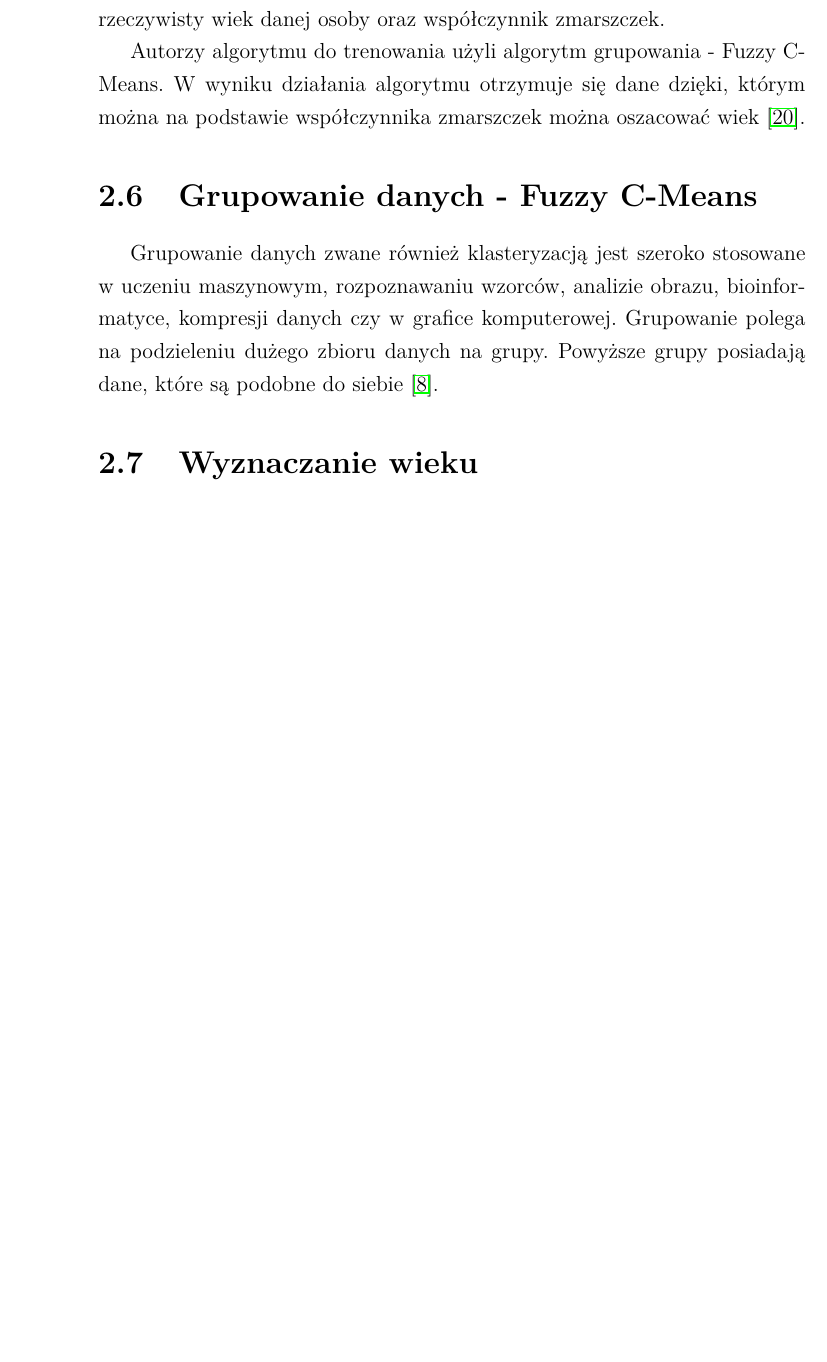
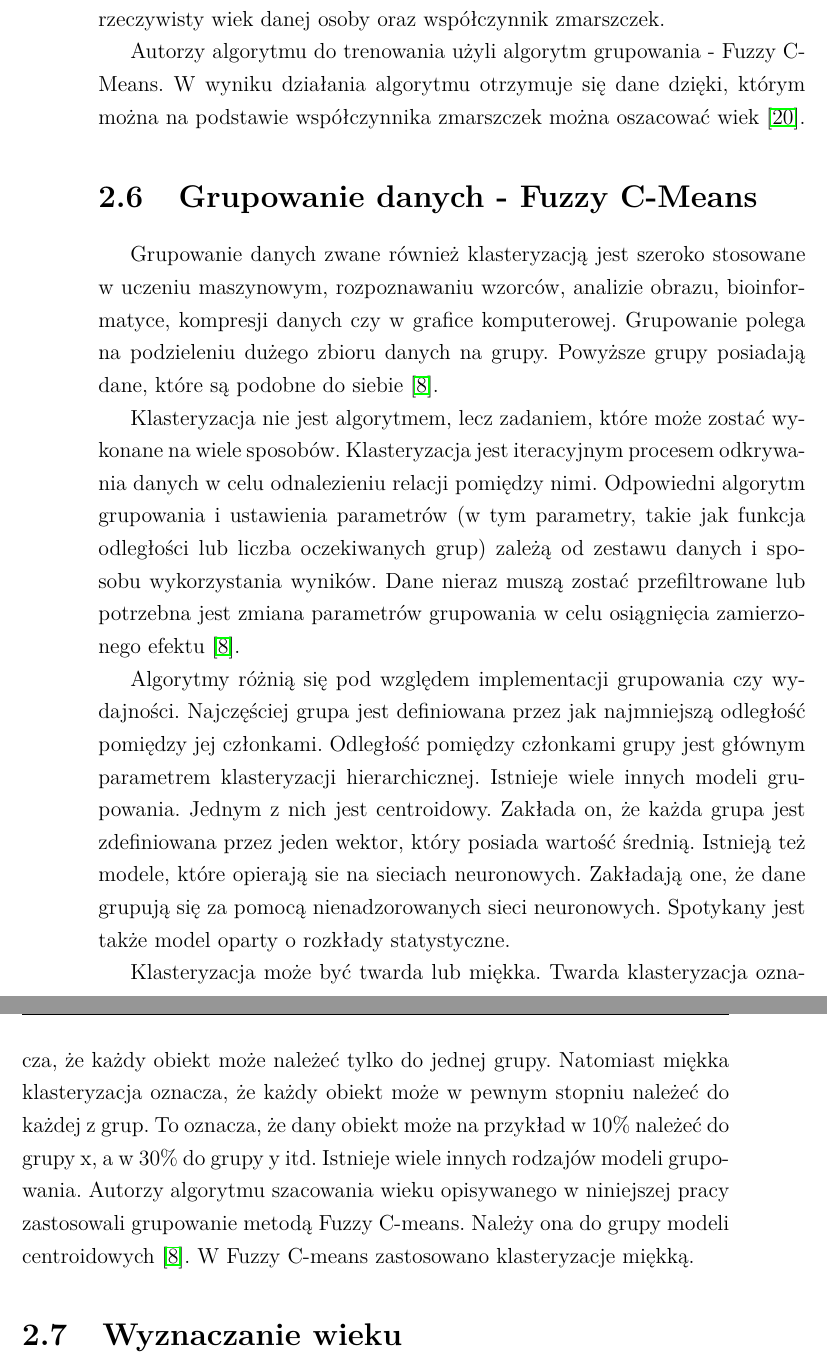
Before and after one commit to MateuszT9333/MagisterkaInfa, a LaTeX thesis (praca.tex): part of page 40 of 61 before the commit and two parts of pages 40 and 41 of 63 after it, the two joined at a grey line, cut so that both start at the same text, the shorter picture padded with empty space. Compiled offline with pdfLaTeX.

Commit message:
Wstęp do grupowania

```diff
--- a/praca.tex
+++ b/praca.tex
@@ -1472,7 +1473,33 @@ Karolina Nurzyńska}
     Grupowanie polega na podzieleniu dużego zbioru danych na grupy.
     Powyższe grupy posiadają dane, które są podobne do siebie~\cite{clusterWstep}.
 
-    %todo - wstep, jaki jest sens grupowania
+    Klasteryzacja nie jest algorytmem, lecz zadaniem, które może zostać wykonane na wiele sposobów.
+    Klasteryzacja jest iteracyjnym procesem odkrywania danych w celu odnalezieniu relacji pomiędzy nimi.
+    Odpowiedni algorytm grupowania i ustawienia parametrów (w tym parametry,
+    takie jak funkcja odległości lub liczba oczekiwanych grup)
+    zależą od zestawu danych i sposobu wykorzystania wyników.
+    Dane nieraz muszą zostać przefiltrowane lub potrzebna jest zmiana parametrów grupowania w celu osiągnięcia
+    zamierzonego efektu~\cite{clusterWstep}.
+
+    Algorytmy różnią się pod względem implementacji grupowania czy wydajności.
+    Najczęściej grupa jest definiowana przez jak najmniejszą odległość pomiędzy jej członkami.
+    Odległość pomiędzy członkami grupy jest głównym parametrem klasteryzacji hierarchicznej.
+    Istnieje wiele innych modeli grupowania.
+    Jednym z nich jest centroidowy.
+    Zakłada on, że każda grupa jest zdefiniowana przez jeden wektor, który posiada wartość średnią.
+    Istnieją też modele, które opierają sie na sieciach neuronowych.
+    Zakładają one, że dane grupują się za pomocą nienadzorowanych sieci neuronowych.
+    Spotykany jest także model oparty o rozkłady statystyczne.
+
+    Klasteryzacja może być twarda lub miękka.
+    Twarda klasteryzacja oznacza, że każdy obiekt może należeć tylko do jednej grupy.
+    Natomiast miękka klasteryzacja oznacza, że każdy obiekt może w pewnym stopniu należeć do każdej z grup.
+    To oznacza, że dany obiekt może na przykład w 10\% należeć do grupy x, a w 30\% do grupy y itd.
+    Istnieje wiele innych rodzajów modeli grupowania.
+    Autorzy algorytmu szacowania wieku opisywanego w niniejszej pracy zastosowali grupowanie metodą Fuzzy C-means.
+    Należy ona do grupy modeli centroidowych~\cite{clusterWstep}. W Fuzzy C-means zastosowano klasteryzacje miękką.
+
+
 
     %    https://pl.wikipedia.org/wiki/Analiza_skupień
     %    https://en.wikipedia.org/wiki/Cluster_analysis
```
Also changed, not shown: out/praca.pdf, praca.tex (1 more changed lines).
